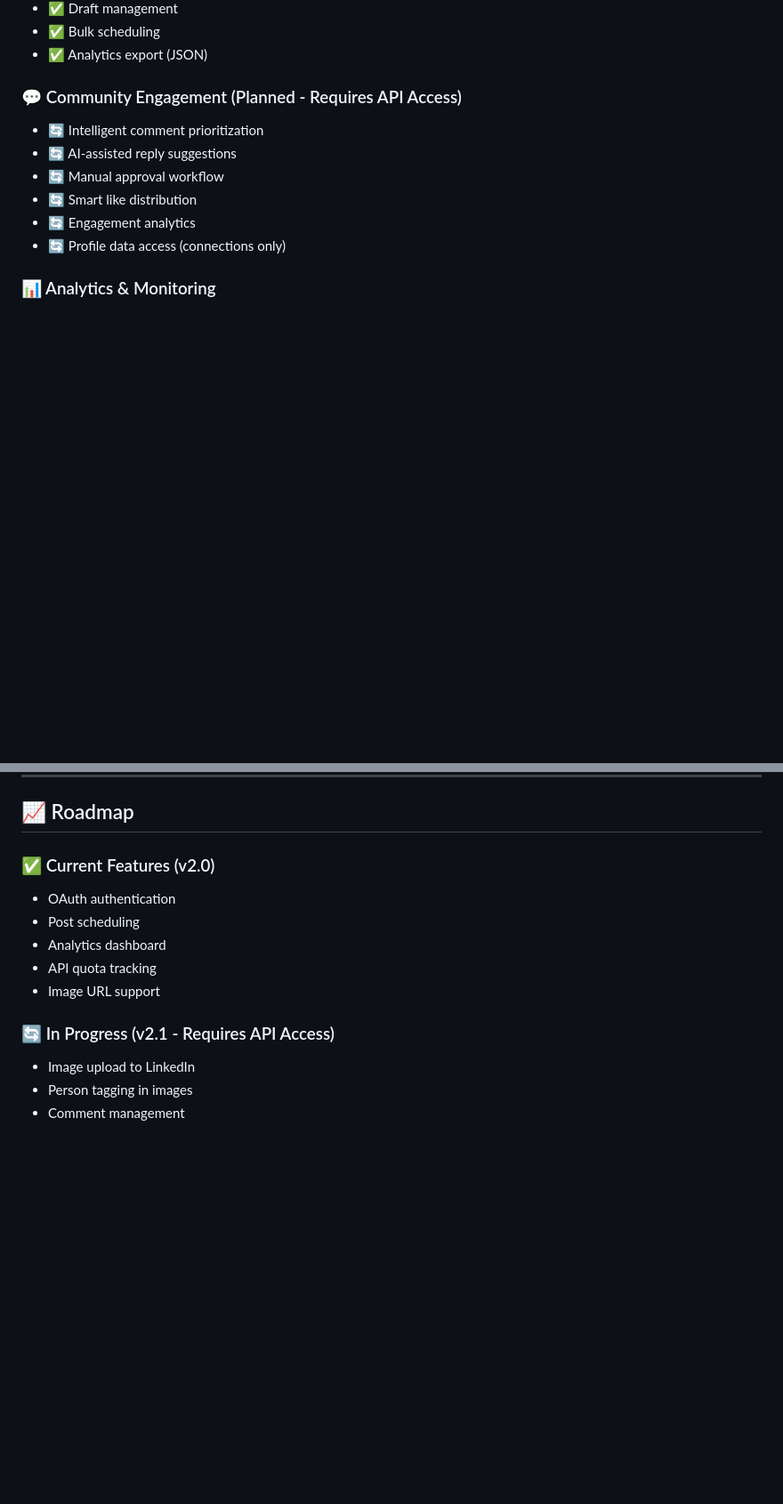
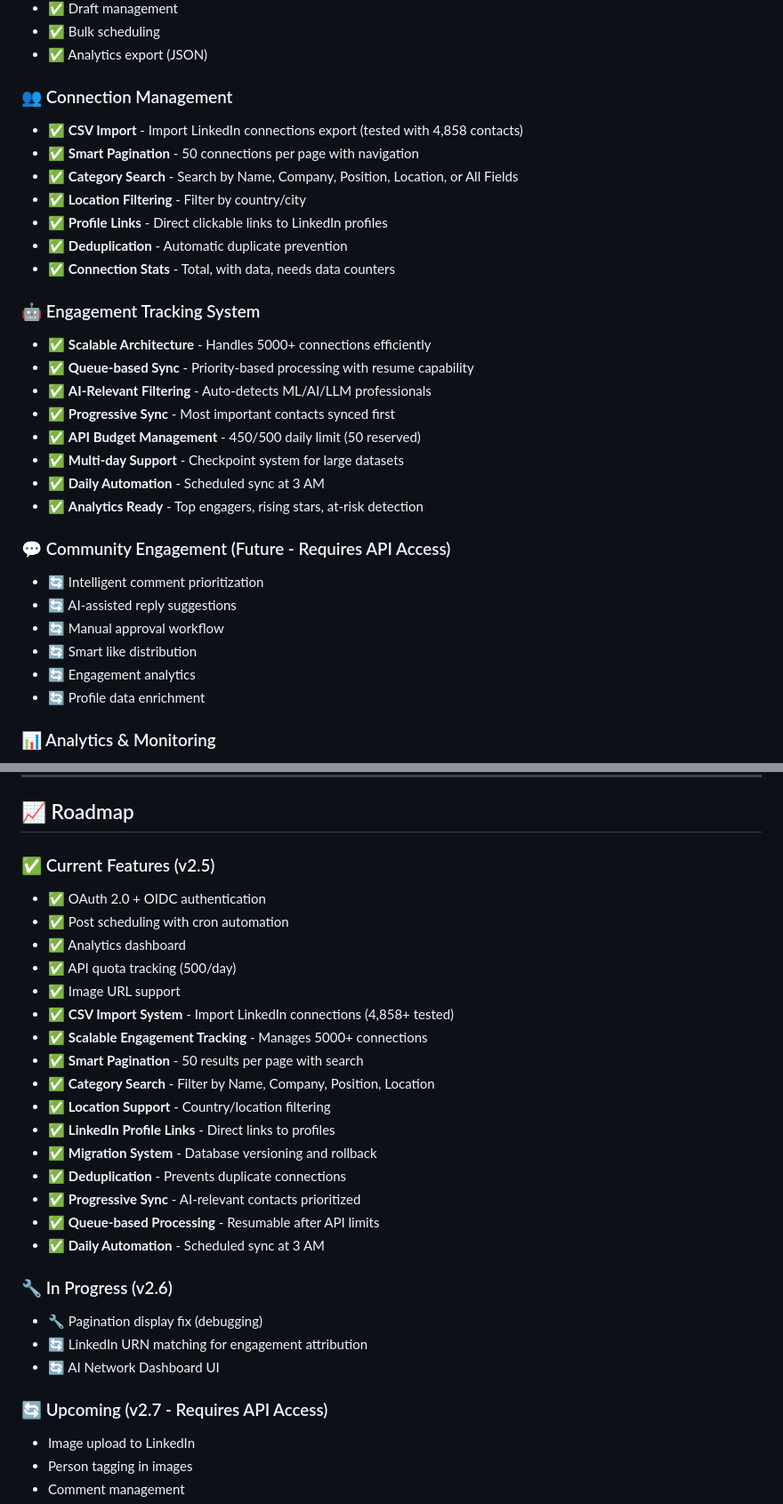
Before and after one commit to kaiser-data/linkedin-automation-platform, a Markdown page: README.md, 2 parts joined by grey strips. Shown at 89% size. GitHub-like rendering; blank space fills up the shorter version.

```diff
--- a/README.md
+++ b/README.md
@@ -35,13 +35,32 @@ This platform enables **supervised community engagement** on LinkedIn - combinin
 - ✅ Bulk scheduling
 - ✅ Analytics export (JSON)
 
-### 💬 Community Engagement (Planned - Requires API Access)
+### 👥 Connection Management
+- ✅ **CSV Import** - Import LinkedIn connections export (tested with 4,858 contacts)
+- ✅ **Smart Pagination** - 50 connections per page with navigation
+- ✅ **Category Search** - Search by Name, Company, Position, Location, or All Fields
+- ✅ **Location Filtering** - Filter by country/city
+- ✅ **Profile Links** - Direct clickable links to LinkedIn profiles
+- ✅ **Deduplication** - Automatic duplicate prevention
+- ✅ **Connection Stats** - Total, with data, needs data counters
+
+### 🤖 Engagement Tracking System
+- ✅ **Scalable Architecture** - Handles 5000+ connections efficiently
+- ✅ **Queue-based Sync** - Priority-based processing with resume capability
+- ✅ **AI-Relevant Filtering** - Auto-detects ML/AI/LLM professionals
+- ✅ **Progressive Sync** - Most important contacts synced first
+- ✅ **API Budget Management** - 450/500 daily limit (50 reserved)
+- ✅ **Multi-day Support** - Checkpoint system for large datasets
+- ✅ **Daily Automation** - Scheduled sync at 3 AM
+- ✅ **Analytics Ready** - Top engagers, rising stars, at-risk detection
+
+### 💬 Community Engagement (Future - Requires API Access)
 - 🔄 Intelligent comment prioritization
 - 🔄 AI-assisted reply suggestions
 - 🔄 Manual approval workflow
 - 🔄 Smart like distribution
 - 🔄 Engagement analytics
-- 🔄 Profile data access (connections only)
+- 🔄 Profile data enrichment
 
 ### 📊 Analytics & Monitoring
 - ✅ API quota tracking (500/day limit)
@@ -393,14 +438,30 @@ linkedin-connect/
 
 ## 📈 Roadmap
 
-### ✅ Current Features (v2.0)
-- OAuth authentication
-- Post scheduling
-- Analytics dashboard
-- API quota tracking
-- Image URL support
+### ✅ Current Features (v2.5)
+- ✅ OAuth 2.0 + OIDC authentication
+- ✅ Post scheduling with cron automation
+- ✅ Analytics dashboard
+- ✅ API quota tracking (500/day)
+- ✅ Image URL support
+- ✅ **CSV Import System** - Import LinkedIn connections (4,858+ tested)
+- ✅ **Scalable Engagement Tracking** - Manages 5000+ connections
+- ✅ **Smart Pagination** - 50 results per page with search
+- ✅ **Category Search** - Filter by Name, Company, Position, Location
+- ✅ **Location Support** - Country/location filtering
+- ✅ **LinkedIn Profile Links** - Direct links to profiles
+- ✅ **Migration System** - Database versioning and rollback
+- ✅ **Deduplication** - Prevents duplicate connections
+- ✅ **Progressive Sync** - AI-relevant contacts prioritized
+- ✅ **Queue-based Processing** - Resumable after API limits
+- ✅ **Daily Automation** - Scheduled sync at 3 AM
 
-### 🔄 In Progress (v2.1 - Requires API Access)
+### 🔧 In Progress (v2.6)
+- 🔧 Pagination display fix (debugging)
+- 🔄 LinkedIn URN matching for engagement attribution
+- 🔄 AI Network Dashboard UI
+
+### 🔄 Upcoming (v2.7 - Requires API Access)
 - Image upload to LinkedIn
 - Person tagging in images
 - Comment management
```
Also changed, not shown: other parts of README.md (+42 -16 lines), PROGRESS.md (added, +259 -0 lines).
